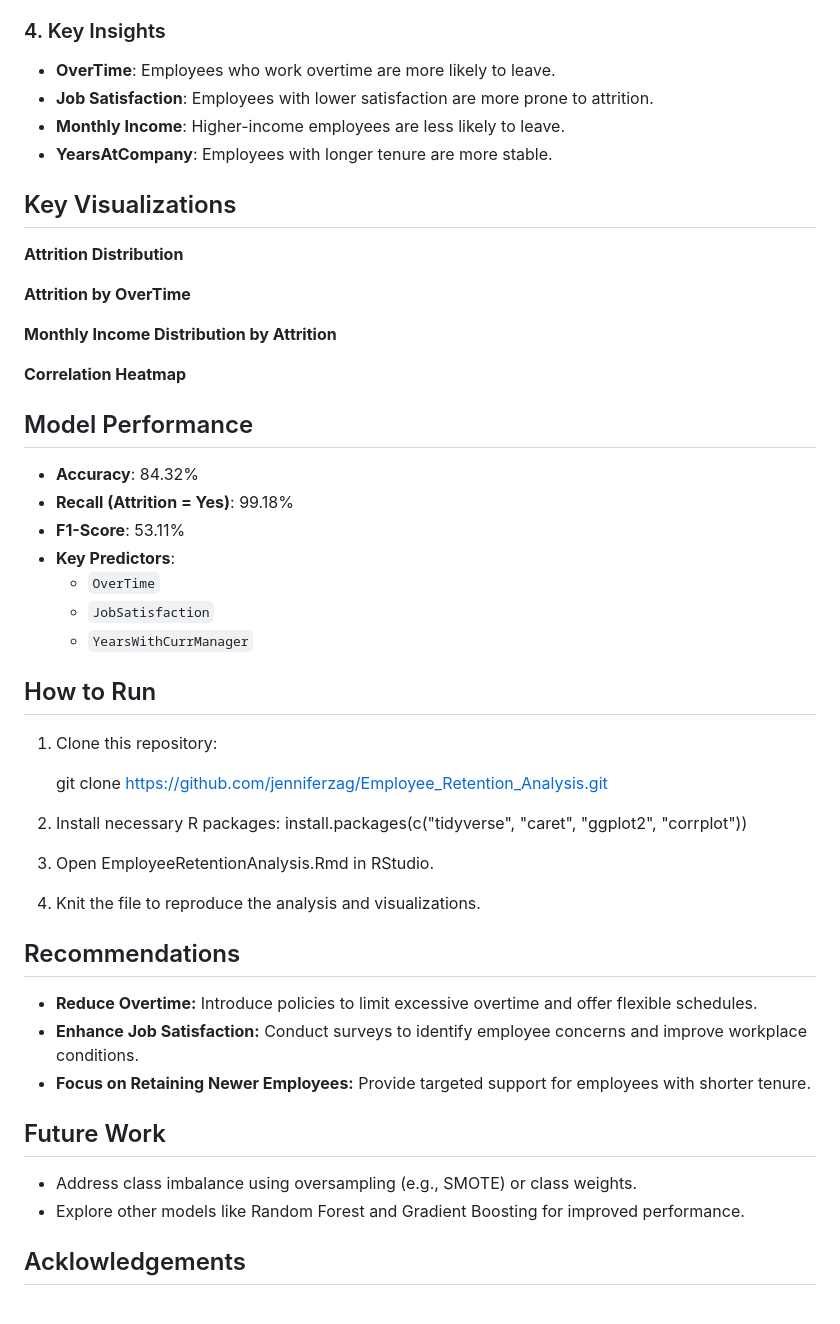
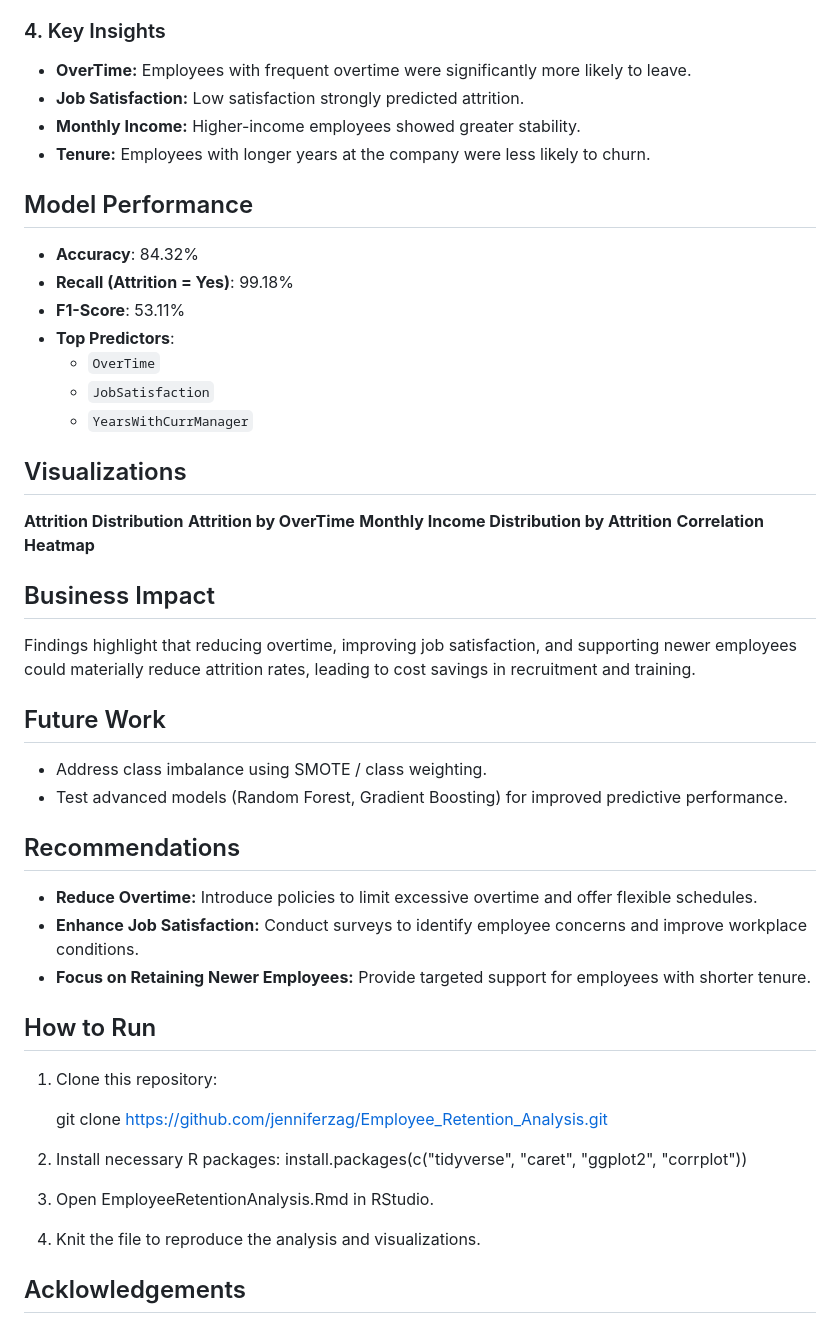
Before and after one commit to jenniferzag/Employee_Retention_Analysis, a Markdown page: README.md, the part around one of its changes. Drawn GitHub-style.

```diff
--- a/README.md
+++ b/README.md
@@ -27,28 +33,37 @@ The dataset contains employee information, including demographics, job roles, sa
 - Evaluated the model using metrics such as accuracy, recall, and F1-score.
 
 ### 4. Key Insights
-- **OverTime**: Employees who work overtime are more likely to leave.
-- **Job Satisfaction**: Employees with lower satisfaction are more prone to attrition.
-- **Monthly Income**: Higher-income employees are less likely to leave.
-- **YearsAtCompany**: Employees with longer tenure are more stable.
-
-## Key Visualizations
-**Attrition Distribution**
-
-**Attrition by OverTime**
-
-**Monthly Income Distribution by Attrition**
-
-**Correlation Heatmap**
+- **OverTime:** Employees with frequent overtime were significantly more likely to leave.
+- **Job Satisfaction:** Low satisfaction strongly predicted attrition.
+- **Monthly Income:** Higher-income employees showed greater stability.
+- **Tenure:** Employees with longer years at the company were less likely to churn.
 
 ## Model Performance
 - **Accuracy**: 84.32%
 - **Recall (Attrition = Yes)**: 99.18%
 - **F1-Score**: 53.11%
-- **Key Predictors**:
+- **Top Predictors**:
   - `OverTime`
   - `JobSatisfaction`
   - `YearsWithCurrManager`
+
+## Visualizations
+**Attrition Distribution**
+**Attrition by OverTime**
+**Monthly Income Distribution by Attrition**
+**Correlation Heatmap**
+
+## Business Impact
+Findings highlight that reducing overtime, improving job satisfaction, and supporting newer employees could materially reduce attrition rates, leading to cost savings in recruitment and training.
+
+## Future Work
+- Address class imbalance using SMOTE / class weighting.
+- Test advanced models (Random Forest, Gradient Boosting) for improved predictive performance.
+
+## Recommendations
+- **Reduce Overtime:** Introduce policies to limit excessive overtime and offer flexible schedules.
+- **Enhance Job Satisfaction:** Conduct surveys to identify employee concerns and improve workplace conditions.
+- **Focus on Retaining Newer Employees:** Provide targeted support for employees with shorter tenure.
 
 ## How to Run
 1. Clone this repository:
@@ -62,15 +77,6 @@ The dataset contains employee information, including demographics, job roles, sa
 
 4. Knit the file to reproduce the analysis and visualizations.
 
-## Recommendations
-- **Reduce Overtime:** Introduce policies to limit excessive overtime and offer flexible schedules.
-- **Enhance Job Satisfaction:** Conduct surveys to identify employee concerns and improve workplace conditions.
-- **Focus on Retaining Newer Employees:** Provide targeted support for employees with shorter tenure.
-
-## Future Work
-- Address class imbalance using oversampling (e.g., SMOTE) or class weights.
-- Explore other models like Random Forest and Gradient Boosting for improved performance.
-
 ## Acklowledgements
 - Dataset sourced from Kaggle.
 - Libraries used: tidyverse, caret, ggplot2, corrplot.
```
Also changed, not shown: other parts of README.md (+8 -2 lines).
